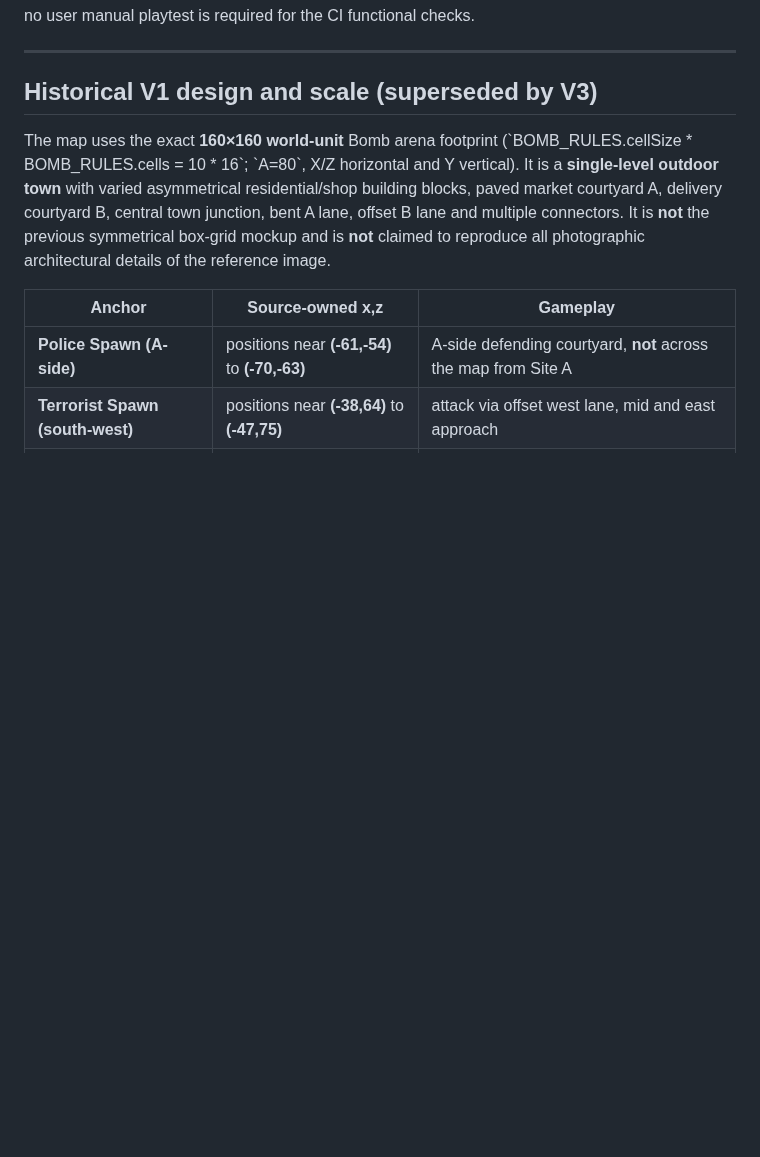
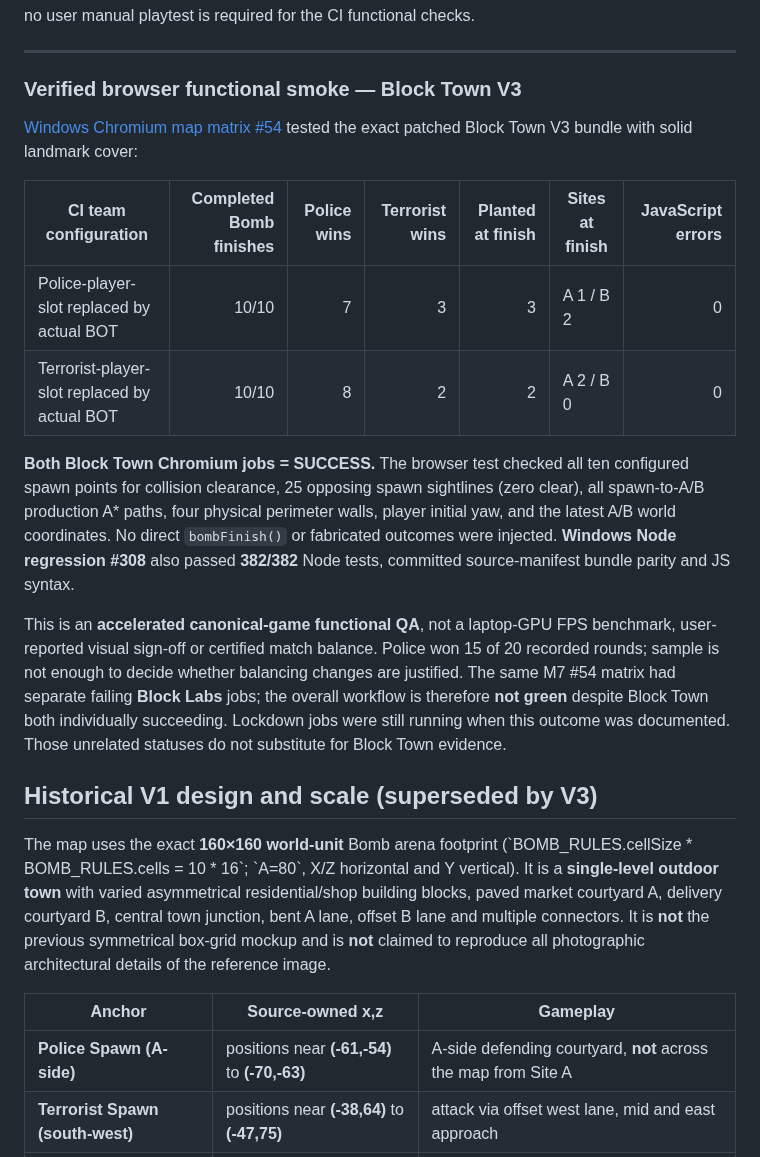
Before and after one commit to Heynode92/blockbudies, a Markdown page: docs/BLOCK_TOWN_IMPLEMENTATION.md, the part around the change. Drawn GitHub-style; blank space fills up the shorter version.

Commit message:
docs(block-town): record passing real-browser V3 smoke for both factions and outstanding scope

```diff
--- a/docs/BLOCK_TOWN_IMPLEMENTATION.md
+++ b/docs/BLOCK_TOWN_IMPLEMENTATION.md
@@ -28,6 +28,20 @@
 **Release gates:** `tests/bomb-mission.test.mjs` asserts the new site/spawn anchors, site radius clearance, every spawn pair occlusion, every spawn-to-site A* route, solid physical cover including the van/kiosk, zero overlapping paving regions, four perimeter walls, cached map isolation, and unchanged Lockdown and TDM. The CI browser bridge also checks updated map site coordinates, spawn regions, four boundary collision bodies, and actual BOT behavior. **No automatic functional or performance success may be claimed until the latest Windows CI actually completes**. Automated checks do not establish subjective visual appearance or complete competitive balance; no user manual playtest is required for the CI functional checks.
 
 ---
+
+### Verified browser functional smoke — Block Town V3
+
+[Windows Chromium map matrix #54](https://github.com/Heynode92/blockbudies/actions/runs/41191396368) tested the exact patched Block Town V3 bundle with solid landmark cover:
+
+| CI team configuration | Completed Bomb finishes | Police wins | Terrorist wins | Planted at finish | Sites at finish | JavaScript errors |
+|---|---:|---:|---:|---:|---|---:|
+| Police-player-slot replaced by actual BOT | 10/10 | 7 | 3 | 3 | A 1 / B 2 | 0 |
+| Terrorist-player-slot replaced by actual BOT | 10/10 | 8 | 2 | 2 | A 2 / B 0 | 0 |
+
+**Both Block Town Chromium jobs = SUCCESS.** The browser test checked all ten configured spawn points for collision clearance, 25 opposing spawn sightlines (zero clear), all spawn-to-A/B production A* paths, four physical perimeter walls, player initial yaw, and the latest A/B world coordinates. No direct `bombFinish()` or fabricated outcomes were injected. **Windows Node regression #308** also passed **382/382** Node tests, committed source-manifest bundle parity and JS syntax.
+
+This is an **accelerated canonical-game functional QA**, not a laptop-GPU FPS benchmark, user-reported visual sign-off or certified match balance. Police won 15 of 20 recorded rounds; sample is not enough to decide whether balancing changes are justified. The same M7 #54 matrix had separate failing **Block Labs** jobs; the overall workflow is therefore **not green** despite Block Town both individually succeeding. Lockdown jobs were still running when this outcome was documented. Those unrelated statuses do not substitute for Block Town evidence.
+
 
 ## Historical V1 design and scale (superseded by V3)
 
```
